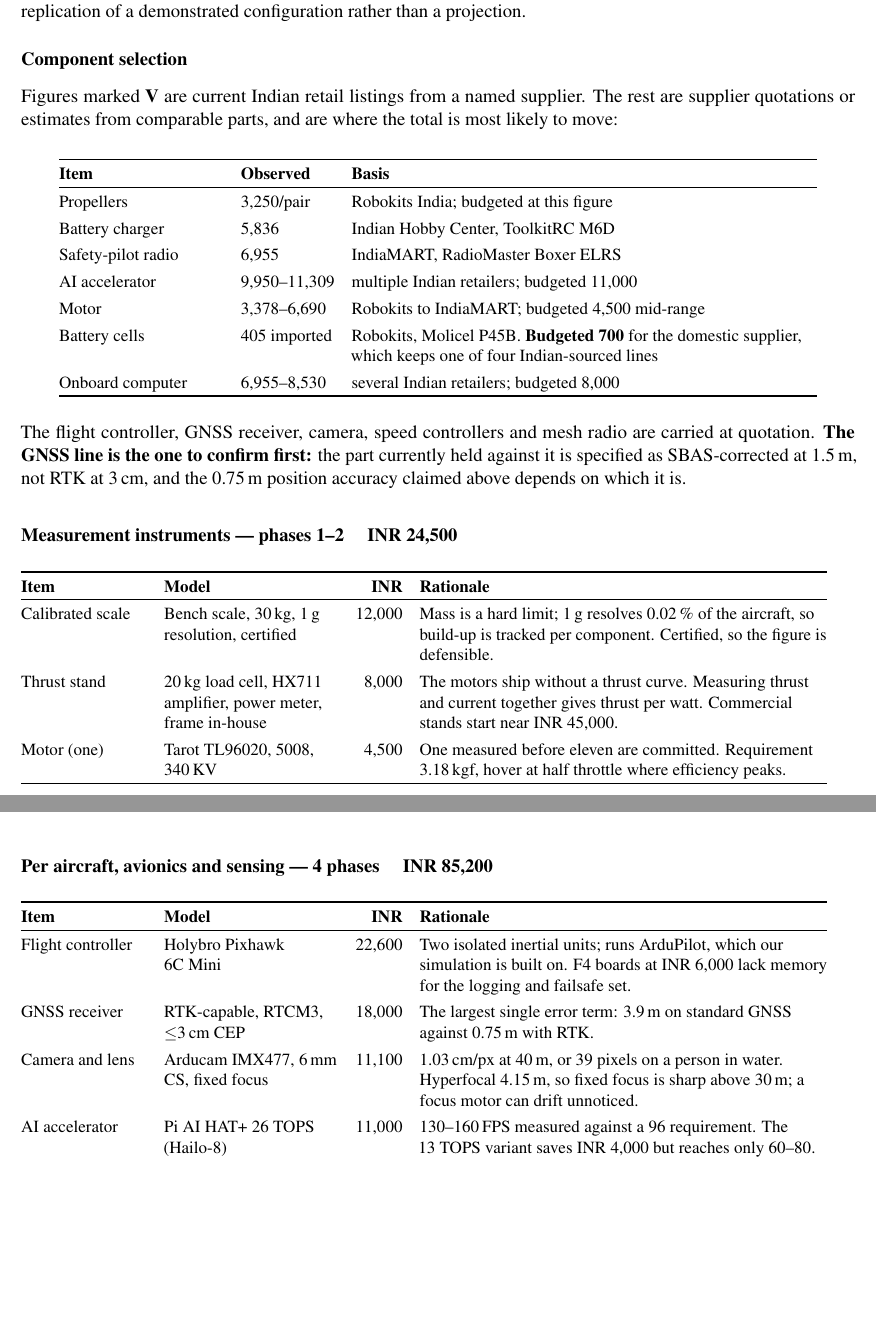
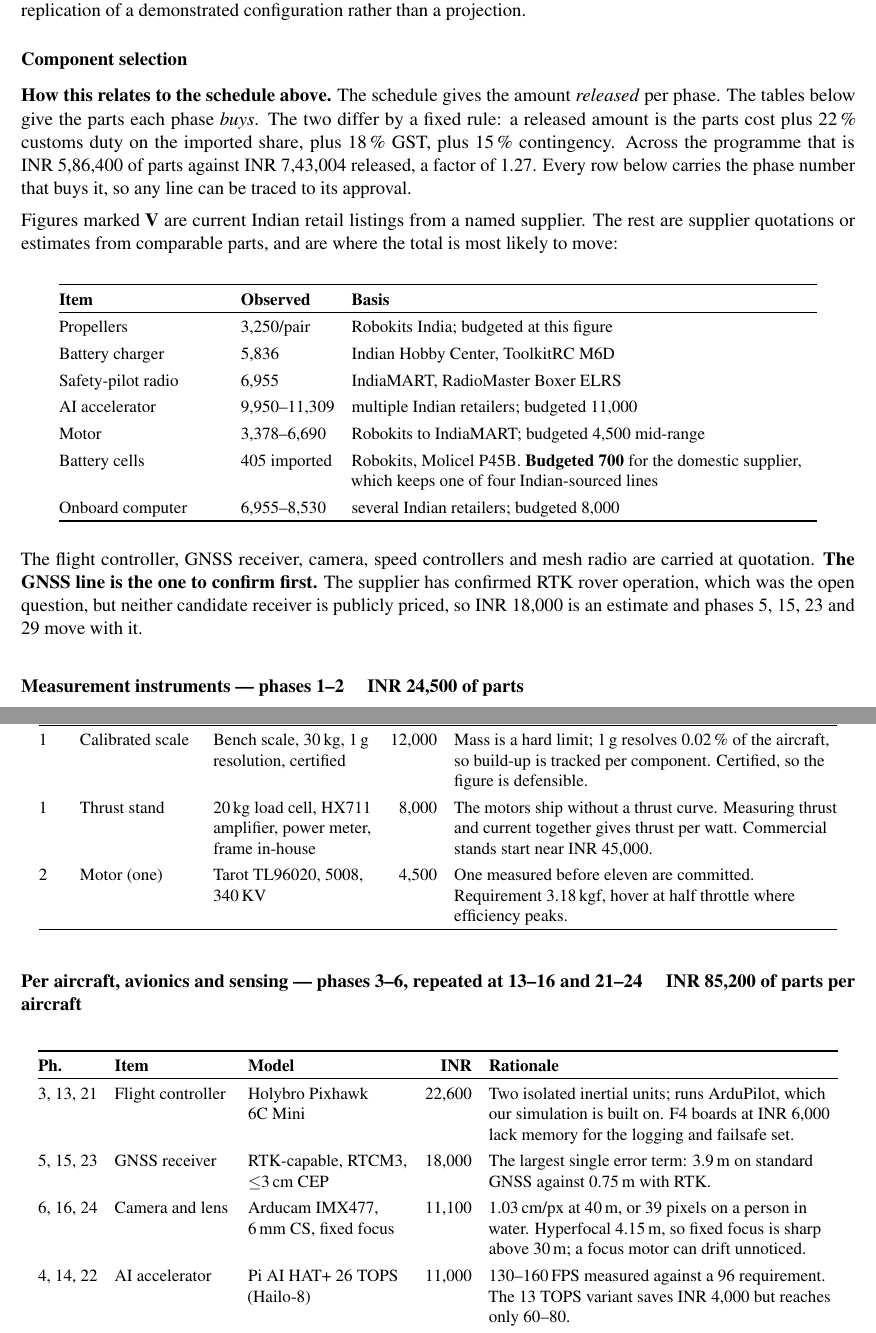
Before and after one commit to tetraethylmethane/NIDAR-RescueSwarm, a LaTeX document (docs/proposal/mentor-brief.tex): two parts of pages 3 and 4 of 6, joined at a grey line, cut so that both start at the same text, the shorter picture padded with empty space. Compiled offline with pdfLaTeX.

Commit message:
Tie the component tables to the phase schedule
The mentor could not correlate the two, and the reason was real. The
schedule carries landed cost plus contingency; the component tables carry
parts prices; no row said which phase buys it; and two group headings said
only "4 phases" without naming them. Nothing connected the INR 24,500 of
instruments to the INR 31,371 released for phases 1-2.

  * Every component row now carries its phase number, taken from the
    budget model's own partition rather than assigned by hand. Per-aircraft
    rows show all three ("5, 15, 23"), so the repeat structure is visible.
  * Group headings name the exact phases and say "of parts" so the figure
    is not mistaken for the released amount.
  * The bridge is stated once: parts + 22 % duty on the imported share
    + 18 % GST + 15 % contingency, being INR 5,86,400 against INR 7,43,004
    released, a factor of 1.27.

Removed the two sentences as asked.

Also updated the GNSS caveat, which was stale -- it still said the part was
SBAS-corrected at 1.5 m. The supplier has confirmed RTK rover operation;
what remains open is the price, and the note now says which four phases
move with it.

Component tables become longtables. As plain tabulars they were atomic, so
the nine-row airframe table could not fit the remainder of page 4 and left
it half empty -- the same defect as the phase schedule earlier.

6 pages, 0 errors, 0 overfull boxes.

Co-Authored-By: Claude Opus 5 <noreply@anthropic.com>

```diff
--- a/docs/proposal/mentor-brief.tex
+++ b/docs/proposal/mentor-brief.tex
@@ -227,6 +222,14 @@
 
 \subsection{Component selection}
 
+\textbf{How this relates to the schedule above.} The schedule gives the amount
+\emph{released} per phase. The tables below give the parts each phase
+\emph{buys}. The two differ by a fixed rule: a released amount is the parts
+cost plus 22\,\% customs duty on the imported share, plus 18\,\% GST, plus
+15\,\% contingency. Across the programme that is \rs{5{,}86{,}400} of parts
+against \rs{7{,}43{,}004} released, a factor of 1.27. Every row below carries
+the phase number that buys it, so any line can be traced to its approval.
+
 Figures marked \textbf{V} are current Indian retail listings from a named
 supplier. The rest are supplier quotations or estimates from comparable parts,
 and are where the total is most likely to move:
@@ -249,51 +252,60 @@
 \end{center}
 
 The flight controller, GNSS receiver, camera, speed controllers and mesh radio
-are carried at quotation. \textbf{The GNSS line is the one to confirm first:} the
-part currently held against it is specified as SBAS-corrected at 1.5\,m, not RTK
-at 3\,cm, and the 0.75\,m position accuracy claimed above depends on which it
-is.
+are carried at quotation. \textbf{The GNSS line is the one to confirm first.}
+The supplier has confirmed RTK rover operation, which was the open question, but
+neither candidate receiver is publicly priced, so \rs{18{,}000} is an estimate
+and phases 5, 15, 23 and 29 move with it.
 
-\subsubsection*{Measurement instruments --- phases 1--2 \quad \rs{24{,}500}}
+\subsubsection*{Measurement instruments --- phases 1--2 \quad \rs{24{,}500} of parts}
 
 \begingroup\small
-\begin{tabular}{@{}>{\raggedright\arraybackslash}p{2.6cm}>{\raggedright\arraybackslash}p{3.6cm}r>{\raggedright\arraybackslash}p{8.4cm}@{}}
+\begin{longtable}{@{}l>{\raggedright\arraybackslash}p{2.4cm}>{\raggedright\arraybackslash}p{3.3cm}r>{\raggedright\arraybackslash}p{7.9cm}@{}}
 \toprule
-\thead{Item} & \thead{Model} & \thead{INR} & \thead{Rationale} \\
+\thead{Ph.} & \thead{Item} & \thead{Model} & \thead{INR} & \thead{Rationale} \\
 \midrule
-Calibrated scale & Bench scale, 30\,kg, 1\,g resolution, certified & 12,000 &
+\endfirsthead
+\toprule
+\thead{Ph.} & \thead{Item} & \thead{Model} & \thead{INR} & \thead{Rationale} \\
+\midrule
+\endhead
+1 & Calibrated scale & Bench scale, 30\,kg, 1\,g resolution, certified & 12,000 &
 Mass is a hard limit; 1\,g resolves 0.02\,\% of the aircraft, so build-up is
 tracked per component. Certified, so the figure is defensible. \\
-Thrust stand & 20\,kg load cell, HX711 amplifier, power meter, frame in-house &
+1 & Thrust stand & 20\,kg load cell, HX711 amplifier, power meter, frame in-house &
 8,000 &
 The motors ship without a thrust curve. Measuring thrust and current together
 gives thrust per watt. Commercial stands start near \rs{45{,}000}. \\
-Motor (one) & Tarot TL96020, 5008, 340\,KV & 4,500 &
+2 & Motor (one) & Tarot TL96020, 5008, 340\,KV & 4,500 &
 One measured before eleven are committed. Requirement 3.18\,kgf, hover at half
 throttle where efficiency peaks. \\
 \bottomrule
-\end{tabular}
+\end{longtable}
 \endgroup
 
-\needspace{6\baselineskip}
-\subsubsection*{Per aircraft, avionics and sensing --- 4 phases \quad \rs{85{,}200}}
+\subsubsection*{Per aircraft, avionics and sensing --- phases 3--6, repeated at 13--16 and 21--24 \quad \rs{85{,}200} of parts per aircraft}
 
 \begingroup\small
-\begin{tabular}{@{}>{\raggedright\arraybackslash}p{2.6cm}>{\raggedright\arraybackslash}p{3.6cm}r>{\raggedright\arraybackslash}p{8.4cm}@{}}
+\begin{longtable}{@{}l>{\raggedright\arraybackslash}p{2.4cm}>{\raggedright\arraybackslash}p{3.3cm}r>{\raggedright\arraybackslash}p{7.2cm}@{}}
 \toprule
-\thead{Item} & \thead{Model} & \thead{INR} & \thead{Rationale} \\
+\thead{Ph.} & \thead{Item} & \thead{Model} & \thead{INR} & \thead{Rationale} \\
 \midrule
-Flight controller & Holybro Pixhawk 6C~Mini & 22,600 &
+\endfirsthead
+\toprule
+\thead{Ph.} & \thead{Item} & \thead{Model} & \thead{INR} & \thead{Rationale} \\
+\midrule
+\endhead
+3, 13, 21 & Flight controller & Holybro Pixhawk 6C~Mini & 22,600 &
 Two isolated inertial units; runs ArduPilot, which our simulation is built on.
 F4 boards at \rs{6{,}000} lack memory for the logging and failsafe set. \\
-GNSS receiver & RTK-capable, RTCM3, $\leq$3\,cm CEP & 18,000 &
+5, 15, 23 & GNSS receiver & RTK-capable, RTCM3, $\leq$3\,cm CEP & 18,000 &
 The largest single error term: 3.9\,m on standard GNSS against 0.75\,m with RTK. \\
-Camera and lens & Arducam IMX477, 6\,mm CS, fixed focus & 11,100 &
+6, 16, 24 & Camera and lens & Arducam IMX477, 6\,mm CS, fixed focus & 11,100 &
 1.03\,cm/px at 40\,m, or 39 pixels on a person in water. Hyperfocal 4.15\,m, so
 fixed focus is sharp above 30\,m; a focus motor can drift unnoticed. \\
-AI accelerator & Pi AI~HAT+ 26~TOPS (Hailo-8) & 11,000 &
+4, 14, 22 & AI accelerator & Pi AI~HAT+ 26~TOPS (Hailo-8) & 11,000 &
 130--160\,FPS measured against a 96 requirement. The 13~TOPS variant saves
 \rs{4{,}000} but reaches only 60--80. \\
-Radio and storage & ExpressLRS 2.4\,GHz, firmware 3.5+ & 8,500 &
+6, 16, 24 & Radio and storage & ExpressLRS 2.4\,GHz, firmware 3.5+ & 8,500 &
 Native mode carries control and telemetry on one port, removing a
 \rs{19{,}000} second radio. Earlier firmware consumes the link. \\
@@ -304,4 +316,3 @@
 Three video streams. 2.5\,Mbps offered on a 20\,Mbps channel; the constraint is
 link margin, not bandwidth. \\
 \bottomrule
-\end{tabular}
@@ -342,3 +358,4 @@
 Rotation seats the nut rather than loosening it; a released propeller loses the
 aircraft. \\
 \bottomrule
+\end{longtable}
@@ -356,0 +373 @@
+\thead{Ph.} & \thead{Item} & \thead{Model} & \thead{INR} & \thead{Rationale} \\
@@ -370,3 +390,2 @@
 \endgroup
 
-\needspace{6\baselineskip}
@@ -380,0 +401 @@
+\thead{Ph.} & \thead{Item} & \thead{Model} & \thead{INR} & \thead{Rationale} \\
```
Also changed, not shown: docs/proposal/mentor-brief.pdf, docs/proposal/mentor-brief.tex (82 more changed lines).
